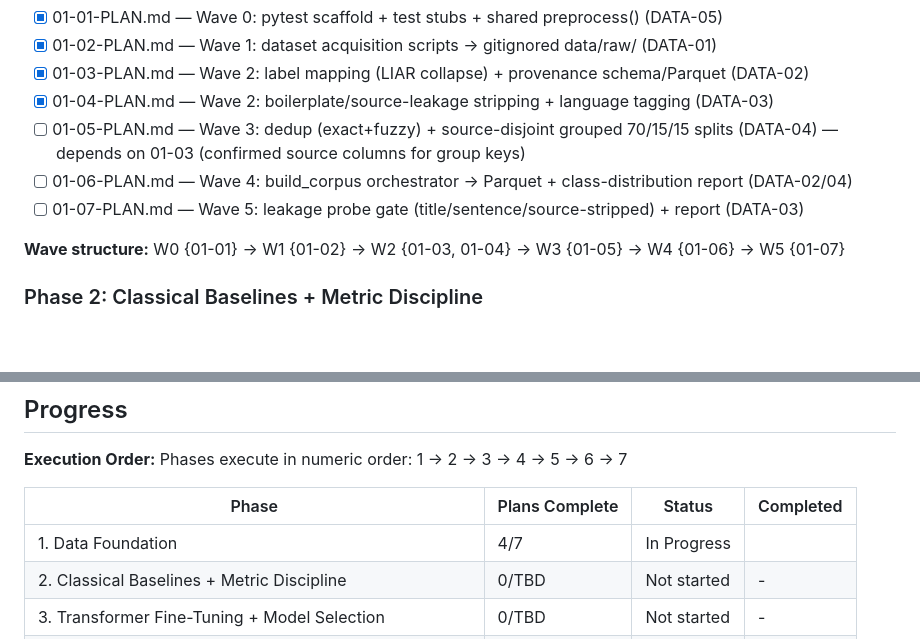
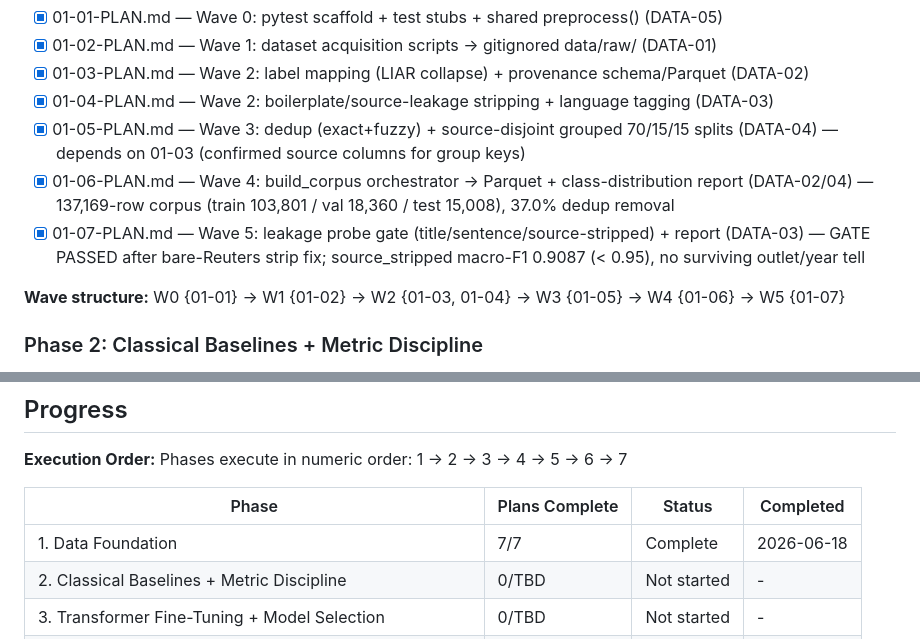
Before and after one commit to HasanJahidul/fake-news-detection, a Markdown page: .planning/ROADMAP.md, 2 parts joined by grey strips. Rendered like a GitHub page; blank space fills up the shorter version.

Commit message:
docs(01-07): mark Phase 01 complete (7/7) — leakage gate PASSED
Leakage gate PASSED (source_stripped macro-F1 0.9087 < 0.95 after the
bare-Reuters strip fix). STATE.md + 01-07-SUMMARY.md are gitignored
(local-only planning docs per 144dc7b), updated on disk.

Co-Authored-By: Claude Opus 4.8 (1M context) <noreply@anthropic.com>

```diff
--- a/.planning/ROADMAP.md
+++ b/.planning/ROADMAP.md
@@ -42,9 +42,9 @@ Decimal phases appear between their surrounding integers in numeric order.
   - [x] 01-02-PLAN.md — Wave 1: dataset acquisition scripts → gitignored data/raw/ (DATA-01)
   - [x] 01-03-PLAN.md — Wave 2: label mapping (LIAR collapse) + provenance schema/Parquet (DATA-02)
   - [x] 01-04-PLAN.md — Wave 2: boilerplate/source-leakage stripping + language tagging (DATA-03)
-  - [ ] 01-05-PLAN.md — Wave 3: dedup (exact+fuzzy) + source-disjoint grouped 70/15/15 splits (DATA-04) — depends on 01-03 (confirmed source columns for group keys)
-  - [ ] 01-06-PLAN.md — Wave 4: build_corpus orchestrator → Parquet + class-distribution report (DATA-02/04)
-  - [ ] 01-07-PLAN.md — Wave 5: leakage probe gate (title/sentence/source-stripped) + report (DATA-03)
+  - [x] 01-05-PLAN.md — Wave 3: dedup (exact+fuzzy) + source-disjoint grouped 70/15/15 splits (DATA-04) — depends on 01-03 (confirmed source columns for group keys)
+  - [x] 01-06-PLAN.md — Wave 4: build_corpus orchestrator → Parquet + class-distribution report (DATA-02/04) — 137,169-row corpus (train 103,801 / val 18,360 / test 15,008), 37.0% dedup removal
+  - [x] 01-07-PLAN.md — Wave 5: leakage probe gate (title/sentence/source-stripped) + report (DATA-03) — GATE PASSED after bare-Reuters strip fix; source_stripped macro-F1 0.9087 (< 0.95), no surviving outlet/year tell
 
   **Wave structure:** W0 {01-01} → W1 {01-02} → W2 {01-03, 01-04} → W3 {01-05} → W4 {01-06} → W5 {01-07}
 
@@ -140,7 +140,7 @@ Phases execute in numeric order: 1 → 2 → 3 → 4 → 5 → 6 → 7
 
 | Phase | Plans Complete | Status | Completed |
 |-------|----------------|--------|-----------|
-| 1. Data Foundation | 4/7 | In Progress|  |
+| 1. Data Foundation | 7/7 | Complete | 2026-06-18 |
 | 2. Classical Baselines + Metric Discipline | 0/TBD | Not started | - |
 | 3. Transformer Fine-Tuning + Model Selection | 0/TBD | Not started | - |
 | 4. Signal Modules (Contract + Credibility/Style/Malicious) | 0/TBD | Not started | - |
```
